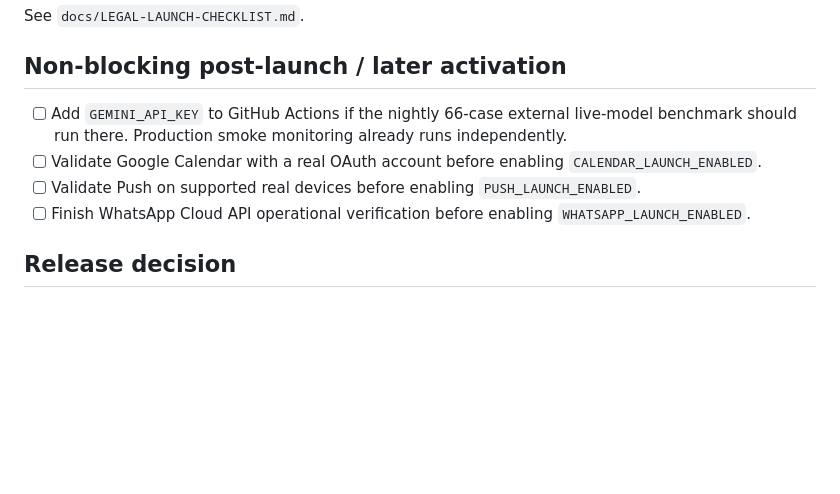
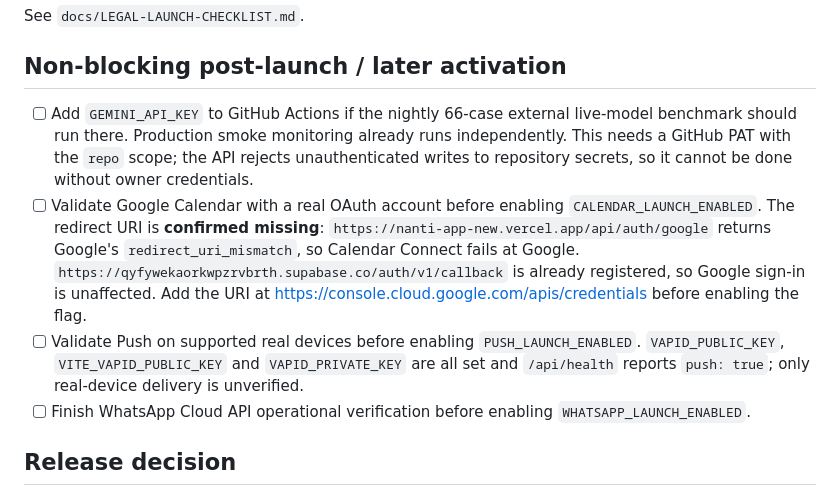
Before and after one commit to Cruziero/nanti-app-new, a Markdown page: docs/launch-readiness.md, the part around one of its changes. Drawn GitHub-style; blank space fills up the shorter version.

```diff
--- a/docs/launch-readiness.md
+++ b/docs/launch-readiness.md
@@ -140,9 +144,9 @@ See `docs/LEGAL-LAUNCH-CHECKLIST.md`.
 
 ## Non-blocking post-launch / later activation
 
-- [ ] Add `GEMINI_API_KEY` to GitHub Actions if the nightly 66-case external live-model benchmark should run there. Production smoke monitoring already runs independently.
-- [ ] Validate Google Calendar with a real OAuth account before enabling `CALENDAR_LAUNCH_ENABLED`.
-- [ ] Validate Push on supported real devices before enabling `PUSH_LAUNCH_ENABLED`.
+- [ ] Add `GEMINI_API_KEY` to GitHub Actions if the nightly 66-case external live-model benchmark should run there. Production smoke monitoring already runs independently. This needs a GitHub PAT with the `repo` scope; the API rejects unauthenticated writes to repository secrets, so it cannot be done without owner credentials.
+- [ ] Validate Google Calendar with a real OAuth account before enabling `CALENDAR_LAUNCH_ENABLED`. The redirect URI is **confirmed missing**: `https://nanti-app-new.vercel.app/api/auth/google` returns Google's `redirect_uri_mismatch`, so Calendar Connect fails at Google. `https://qyfywekaorkwpzrvbrth.supabase.co/auth/v1/callback` is already registered, so Google sign-in is unaffected. Add the URI at https://console.cloud.google.com/apis/credentials before enabling the flag.
+- [ ] Validate Push on supported real devices before enabling `PUSH_LAUNCH_ENABLED`. `VAPID_PUBLIC_KEY`, `VITE_VAPID_PUBLIC_KEY` and `VAPID_PRIVATE_KEY` are all set and `/api/health` reports `push: true`; only real-device delivery is unverified.
 - [ ] Finish WhatsApp Cloud API operational verification before enabling `WHATSAPP_LAUNCH_ENABLED`.
 
 ## Release decision
```
Also changed, not shown: other parts of docs/launch-readiness.md (+10 -6 lines).
